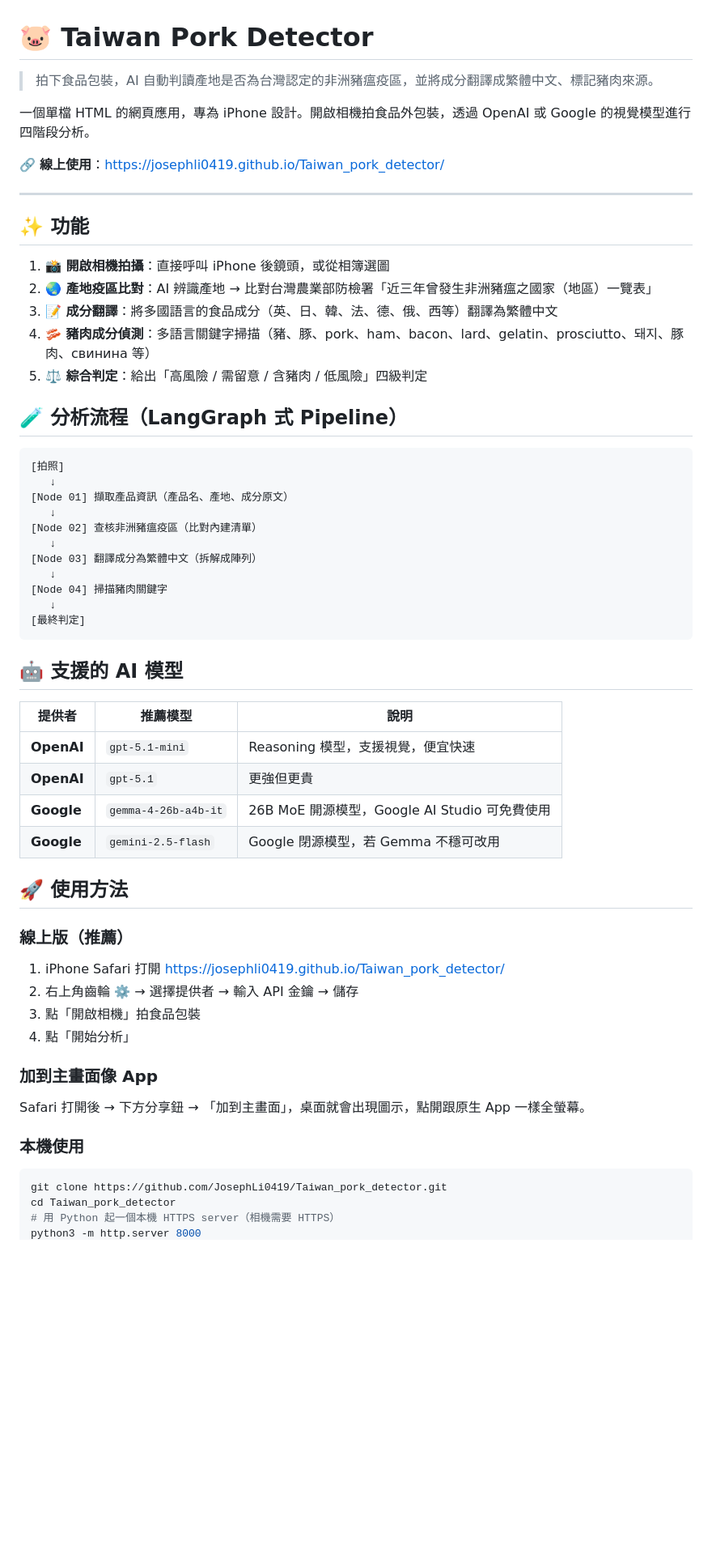
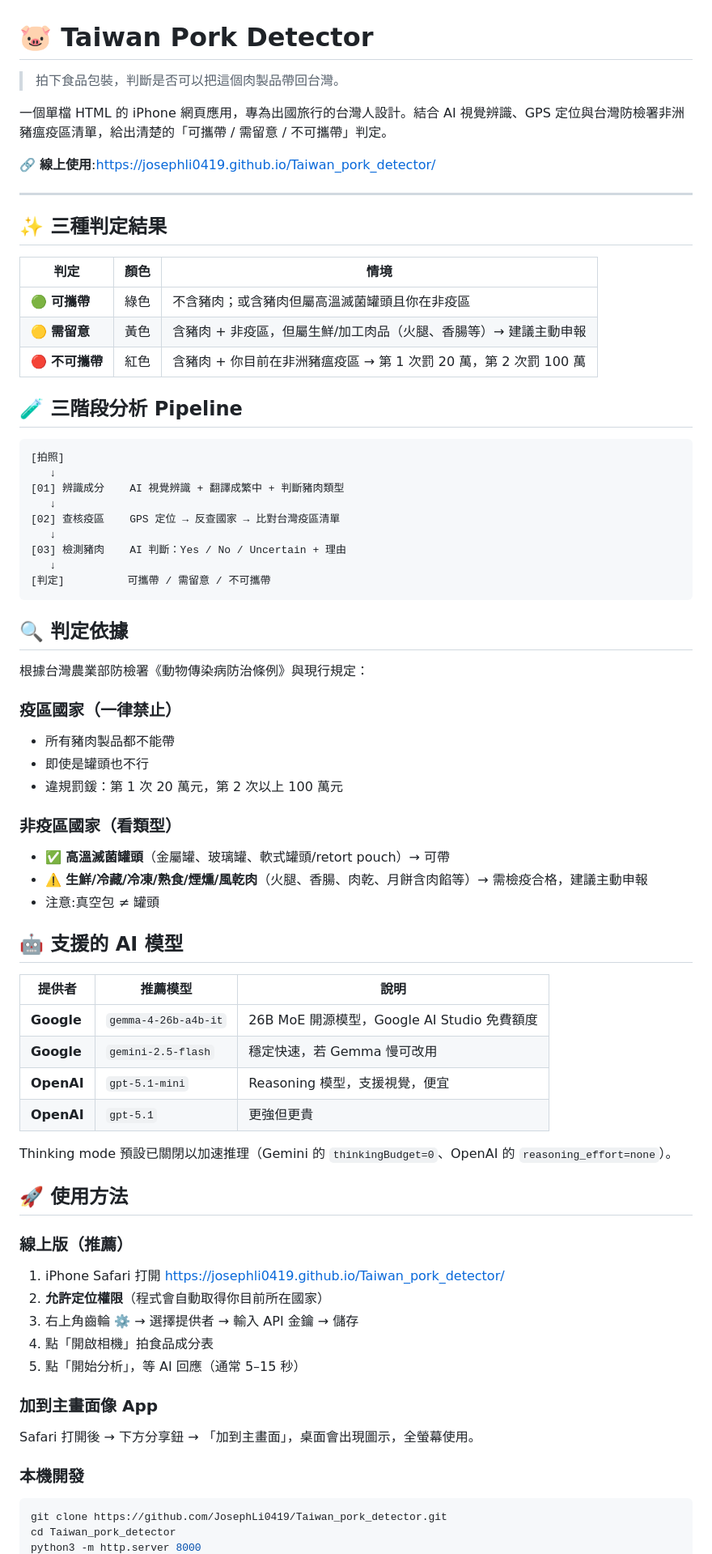
Before and after one commit to JosephLi0419/Taiwan_pork_detector, a Markdown page: README.md, the part around one of its changes. Shown at 81% size. GitHub-like rendering; blank space fills up the shorter version.

````diff
--- a/README.md
+++ b/README.md
@@ -1,60 +1,74 @@
 # 🐷 Taiwan Pork Detector
 
-> 拍下食品包裝，AI 自動判讀產地是否為台灣認定的非洲豬瘟疫區，並將成分翻譯成繁體中文、標記豬肉來源。
+> 拍下食品包裝，判斷是否可以把這個肉製品帶回台灣。
 
-一個單檔 HTML 的網頁應用，專為 iPhone 設計。開啟相機拍食品外包裝，透過 OpenAI 或 Google 的視覺模型進行四階段分析。
+一個單檔 HTML 的 iPhone 網頁應用，專為出國旅行的台灣人設計。結合 AI 視覺辨識、GPS 定位與台灣防檢署非洲豬瘟疫區清單，給出清楚的「可攜帶 / 需留意 / 不可攜帶」判定。
 
-🔗 **線上使用**：[https://josephli0419.github.io/Taiwan_pork_detector/](https://josephli0419.github.io/Taiwan_pork_detector/)
+🔗 **線上使用**:[https://josephli0419.github.io/Taiwan_pork_detector/](https://josephli0419.github.io/Taiwan_pork_detector/)
 
 ---
 
-## ✨ 功能
+## ✨ 三種判定結果
 
-1. **📸 開啟相機拍攝**：直接呼叫 iPhone 後鏡頭，或從相簿選圖
-2. **🌏 產地疫區比對**：AI 辨識產地 → 比對台灣農業部防檢署「近三年曾發生非洲豬瘟之國家（地區）一覽表」
-3. **📝 成分翻譯**：將多國語言的食品成分（英、日、韓、法、德、俄、西等）翻譯為繁體中文
-4. **🥓 豬肉成分偵測**：多語言關鍵字掃描（豬、豚、pork、ham、bacon、lard、gelatin、prosciutto、돼지、豚肉、свинина 等）
-5. **⚖️ 綜合判定**：給出「高風險 / 需留意 / 含豬肉 / 低風險」四級判定
+| 判定 | 顏色 | 情境 |
+|---|---|---|
+| 🟢 **可攜帶** | 綠色 | 不含豬肉；或含豬肉但屬高溫滅菌罐頭且你在非疫區 |
+| 🟡 **需留意** | 黃色 | 含豬肉 + 非疫區，但屬生鮮/加工肉品（火腿、香腸等）→ 建議主動申報 |
+| 🔴 **不可攜帶** | 紅色 | 含豬肉 + 你目前在非洲豬瘟疫區 → 第 1 次罰 20 萬，第 2 次罰 100 萬 |
 
-## 🧪 分析流程（LangGraph 式 Pipeline）
+## 🧪 三階段分析 Pipeline
 
 ```
 [拍照]
    ↓
-[Node 01] 擷取產品資訊（產品名、產地、成分原文）
+[01] 辨識成分    AI 視覺辨識 + 翻譯成繁中 + 判斷豬肉類型
    ↓
-[Node 02] 查核非洲豬瘟疫區（比對內建清單）
+[02] 查核疫區    GPS 定位 → 反查國家 → 比對台灣疫區清單
    ↓
-[Node 03] 翻譯成分為繁體中文（拆解成陣列）
+[03] 檢測豬肉    AI 判斷：Yes / No / Uncertain + 理由
    ↓
-[Node 04] 掃描豬肉關鍵字
-   ↓
-[最終判定]
+[判定]          可攜帶 / 需留意 / 不可攜帶
 ```
+
+## 🔍 判定依據
+
+根據台灣農業部防檢署《動物傳染病防治條例》與現行規定：
+
+### 疫區國家（一律禁止）
+- 所有豬肉製品都不能帶
+- 即使是罐頭也不行
+- 違規罰鍰：第 1 次 20 萬元，第 2 次以上 100 萬元
+
+### 非疫區國家（看類型）
+- ✅ **高溫滅菌罐頭**（金屬罐、玻璃罐、軟式罐頭/retort pouch）→ 可帶
+- ⚠️ **生鮮/冷藏/冷凍/熟食/煙燻/風乾肉**（火腿、香腸、肉乾、月餅含肉餡等）→ 需檢疫合格，建議主動申報
+- 注意:真空包 ≠ 罐頭
 
 ## 🤖 支援的 AI 模型
 
 | 提供者 | 推薦模型 | 說明 |
 |---|---|---|
-| **OpenAI** | `gpt-5.1-mini` | Reasoning 模型，支援視覺，便宜快速 |
+| **Google** | `gemma-4-26b-a4b-it` | 26B MoE 開源模型，Google AI Studio 免費額度 |
+| **Google** | `gemini-2.5-flash` | 穩定快速，若 Gemma 慢可改用 |
+| **OpenAI** | `gpt-5.1-mini` | Reasoning 模型，支援視覺，便宜 |
 | **OpenAI** | `gpt-5.1` | 更強但更貴 |
-| **Google** | `gemma-4-26b-a4b-it` | 26B MoE 開源模型，Google AI Studio 可免費使用 |
-| **Google** | `gemini-2.5-flash` | Google 閉源模型，若 Gemma 不穩可改用 |
+
+Thinking mode 預設已關閉以加速推理（Gemini 的 `thinkingBudget=0`、OpenAI 的 `reasoning_effort=none`）。
 
 ## 🚀 使用方法
 
 ### 線上版（推薦）
 1. iPhone Safari 打開 [https://josephli0419.github.io/Taiwan_pork_detector/](https://josephli0419.github.io/Taiwan_pork_detector/)
-2. 右上角齒輪 ⚙️ → 選擇提供者 → 輸入 API 金鑰 → 儲存
-3. 點「開啟相機」拍食品包裝
-4. 點「開始分析」
+2. **允許定位權限**（程式會自動取得你目前所在國家）
+3. 右上角齒輪 ⚙️ → 選擇提供者 → 輸入 API 金鑰 → 儲存
+4. 點「開啟相機」拍食品成分表
+5. 點「開始分析」，等 AI 回應（通常 5–15 秒）
 
 ### 加到主畫面像 App
-Safari 打開後 → 下方分享鈕 → 「加到主畫面」，桌面就會出現圖示，點開跟原生 App 一樣全螢幕。
+Safari 打開後 → 下方分享鈕 → 「加到主畫面」，桌面會出現圖示，全螢幕使用。
 
-### 本機使用
+### 本機開發
 ```bash
 git clone https://github.com/JosephLi0419/Taiwan_pork_detector.git
 cd Taiwan_pork_detector
-# 用 Python 起一個本機 HTTPS server（相機需要 HTTPS）
 python3 -m http.server 8000
````
Also changed, not shown: other parts of README.md (+51 -26 lines).
